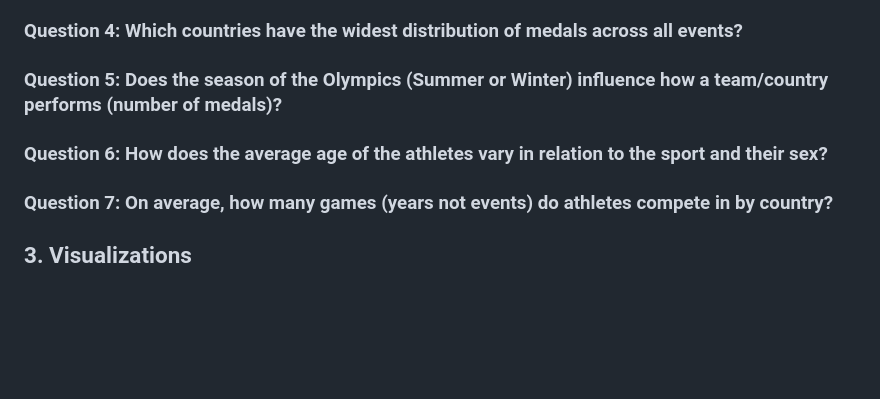
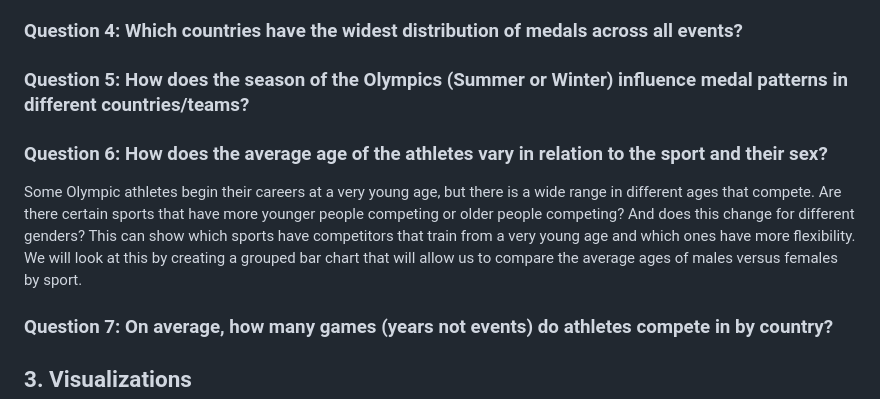
Before and after one commit to ahmed-52/ORIE-3120-Project, a Markdown page: pm1.md, the part around the change. Drawn GitHub-style; blank space fills up the shorter version.

Commit message:
Revise questions for clarity and detail
Rephrased Question 5 for clarity and added context to Question 6.

```diff
--- a/pm1.md
+++ b/pm1.md
@@ -47,9 +47,11 @@ The tradition of hosting Olympic Games in different countries encourages residen
 
 ### Question 4: Which countries have the widest distribution of medals across all events?
 
-### Question 5: Does the season of the Olympics (Summer or Winter) influence how a team/country performs (number of medals)?
+### Question 5: How does the season of the Olympics (Summer or Winter) influence medal patterns in different countries/teams?
 
 ### Question 6: How does the average age of the athletes vary in relation to the sport and their sex?
+
+Some Olympic athletes begin their careers at a very young age, but there is a wide range in different ages that compete. Are there certain sports that have more younger people competing or older people competing? And does this change for different genders? This can show which sports have competitors that train from a very young age and which ones have more flexibility. We will look at this by creating a grouped bar chart that will allow us to compare the average ages of males versus females by sport.
 
 ### Question 7: On average, how many games (years not events) do athletes compete in by country?
 
```
